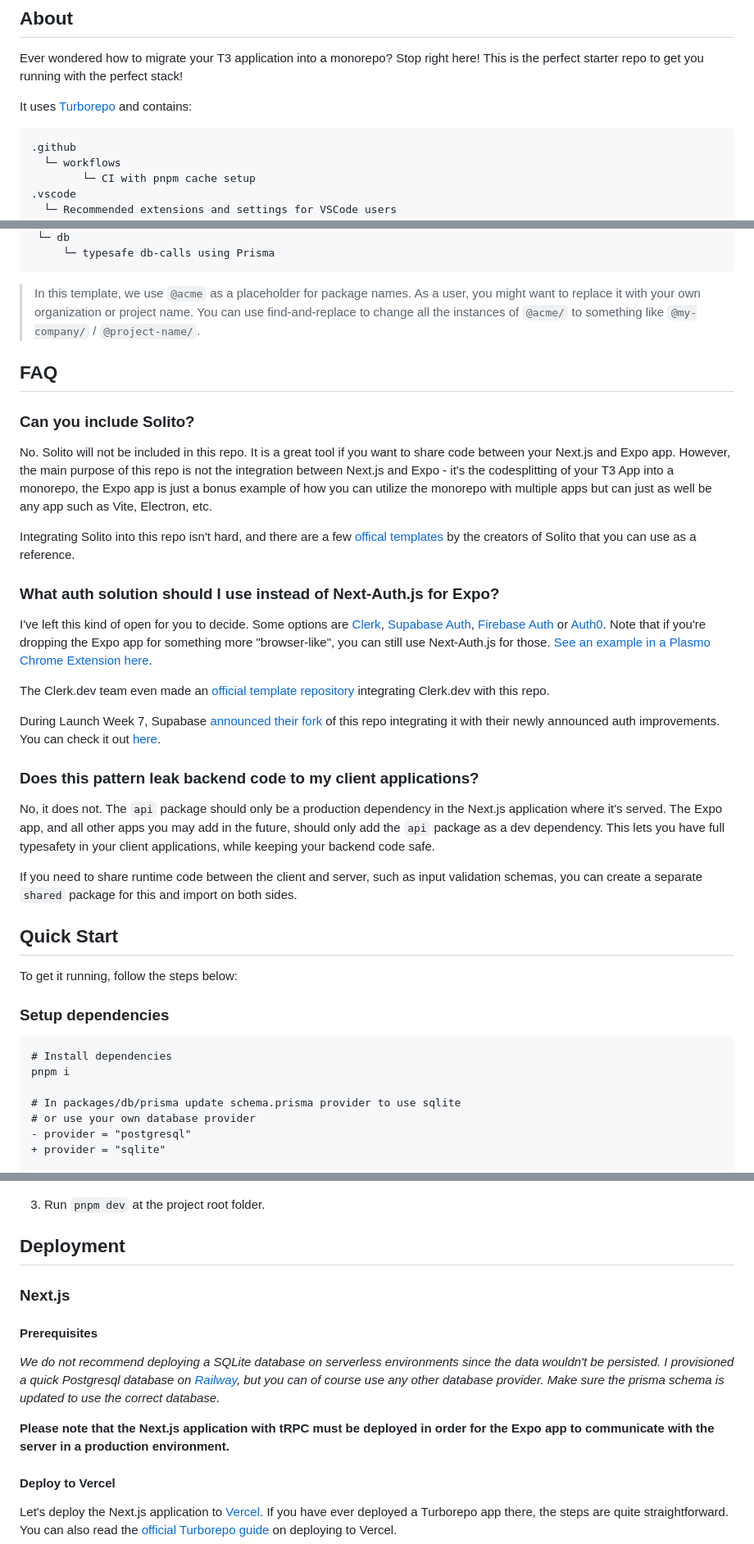
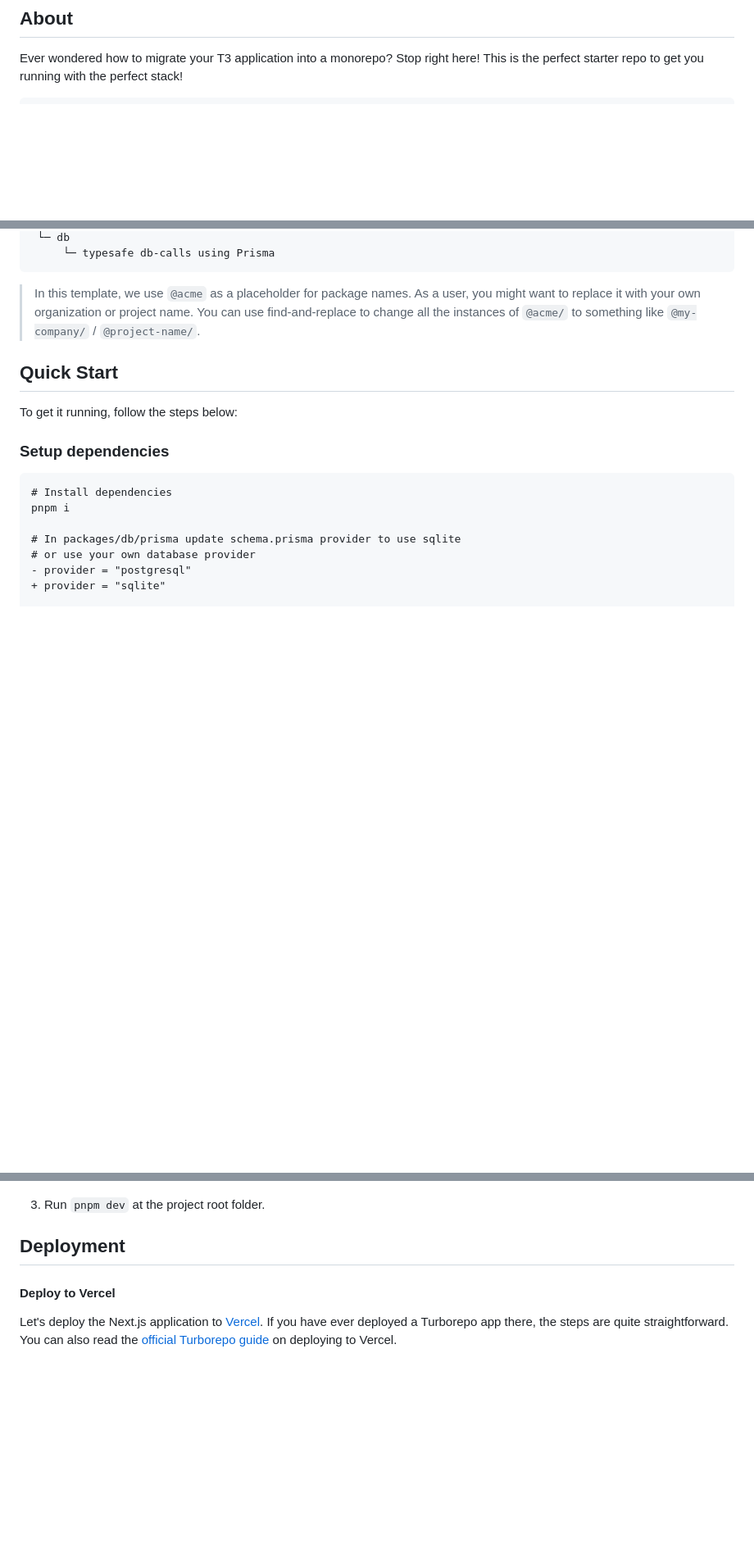
Before and after one commit to arnulfoacevedo/T3-stack-turbo, a Markdown page: README.md, 3 parts joined by grey strips. Shown: that part at 82% size. Drawn GitHub-style; blank space fills up the shorter version.

````diff
--- a/README.md
+++ b/README.md
@@ -14,14 +12,7 @@ npx create-turbo@latest -e https://github.com/t3-oss/create-t3-turbo
 
 Ever wondered how to migrate your T3 application into a monorepo? Stop right here! This is the perfect starter repo to get you running with the perfect stack!
 
-It uses [Turborepo](https://turborepo.org/) and contains:
-
 ```
-.github
-  └─ workflows
-        └─ CI with pnpm cache setup
-.vscode
-  └─ Recommended extensions and settings for VSCode users
 apps
   ├─ expo
   |   ├─ Expo SDK 48
@@ -44,28 +35,6 @@ packages
 ```
 
 > In this template, we use `@acme` as a placeholder for package names. As a user, you might want to replace it with your own organization or project name. You can use find-and-replace to change all the instances of `@acme/` to something like `@my-company/` / `@project-name/`.
-
-## FAQ
-
-### Can you include Solito?
-
-No. Solito will not be included in this repo. It is a great tool if you want to share code between your Next.js and Expo app. However, the main purpose of this repo is not the integration between Next.js and Expo - it's the codesplitting of your T3 App into a monorepo, the Expo app is just a bonus example of how you can utilize the monorepo with multiple apps but can just as well be any app such as Vite, Electron, etc.
-
-Integrating Solito into this repo isn't hard, and there are a few [offical templates](https://github.com/nandorojo/solito/tree/master/example-monorepos) by the creators of Solito that you can use as a reference.
-
-### What auth solution should I use instead of Next-Auth.js for Expo?
-
-I've left this kind of open for you to decide. Some options are [Clerk](https://clerk.dev), [Supabase Auth](https://supabase.com/docs/guides/auth), [Firebase Auth](https://firebase.google.com/docs/auth/) or [Auth0](https://auth0.com/docs). Note that if you're dropping the Expo app for something more "browser-like", you can still use Next-Auth.js for those. [See an example in a Plasmo Chrome Extension here](https://github.com/t3-oss/create-t3-turbo/tree/chrome/apps/chrome).
-
-The Clerk.dev team even made an [official template repository](https://github.com/clerkinc/t3-turbo-and-clerk) integrating Clerk.dev with this repo.
-
-During Launch Week 7, Supabase [announced their fork](https://supabase.com/blog/launch-week-7-community-highlights#t3-turbo-x-supabase) of this repo integrating it with their newly announced auth improvements. You can check it out [here](https://github.com/supabase-community/create-t3-turbo).
-
-### Does this pattern leak backend code to my client applications?
-
-No, it does not. The `api` package should only be a production dependency in the Next.js application where it's served. The Expo app, and all other apps you may add in the future, should only add the `api` package as a dev dependency. This lets you have full typesafety in your client applications, while keeping your backend code safe.
-
-If you need to share runtime code between the client and server, such as input validation schemas, you can create a separate `shared` package for this and import on both sides.
 
 ## Quick Start
 
@@ -117,14 +86,6 @@ pnpm db:push
 3. Run `pnpm dev` at the project root folder.
 
 ## Deployment
-
-### Next.js
-
-#### Prerequisites
-
-_We do not recommend deploying a SQLite database on serverless environments since the data wouldn't be persisted. I provisioned a quick Postgresql database on [Railway](https://railway.app), but you can of course use any other database provider. Make sure the prisma schema is updated to use the correct database._
-
-**Please note that the Next.js application with tRPC must be deployed in order for the Expo app to communicate with the server in a production environment.**
 
 #### Deploy to Vercel
 
````
Also changed, not shown: other parts of README.md (+1 -9 lines).
